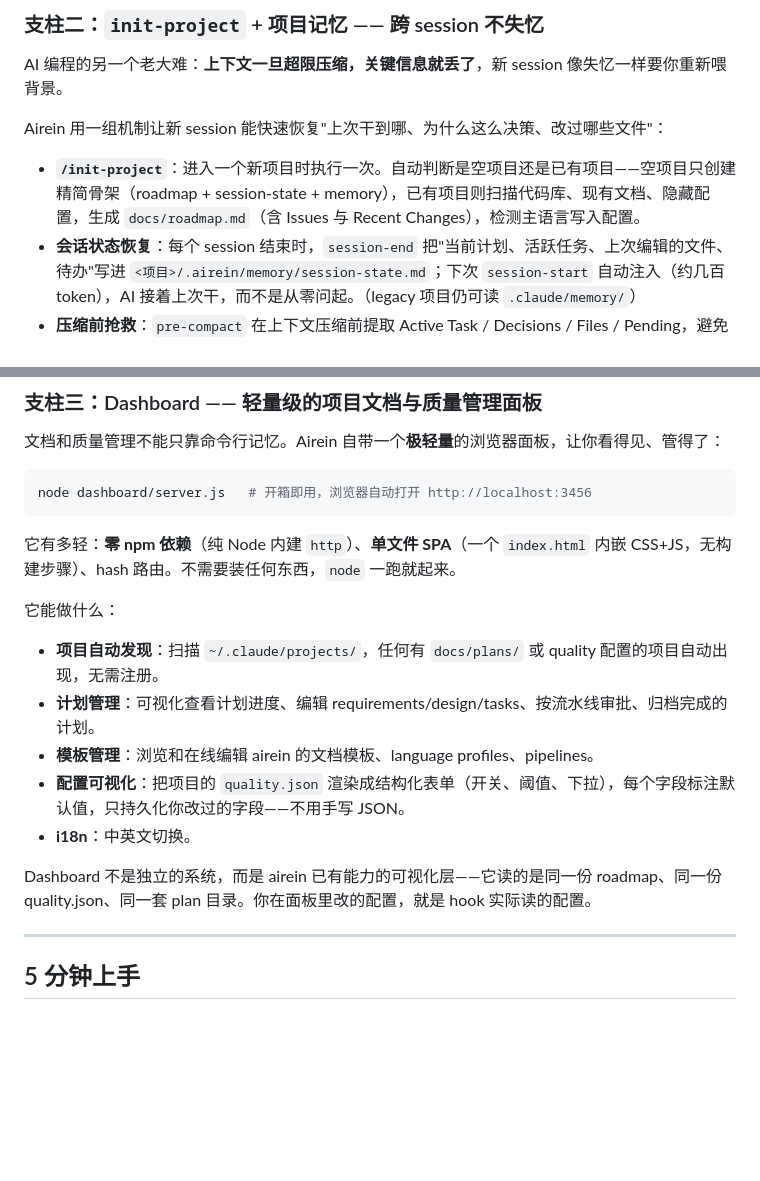
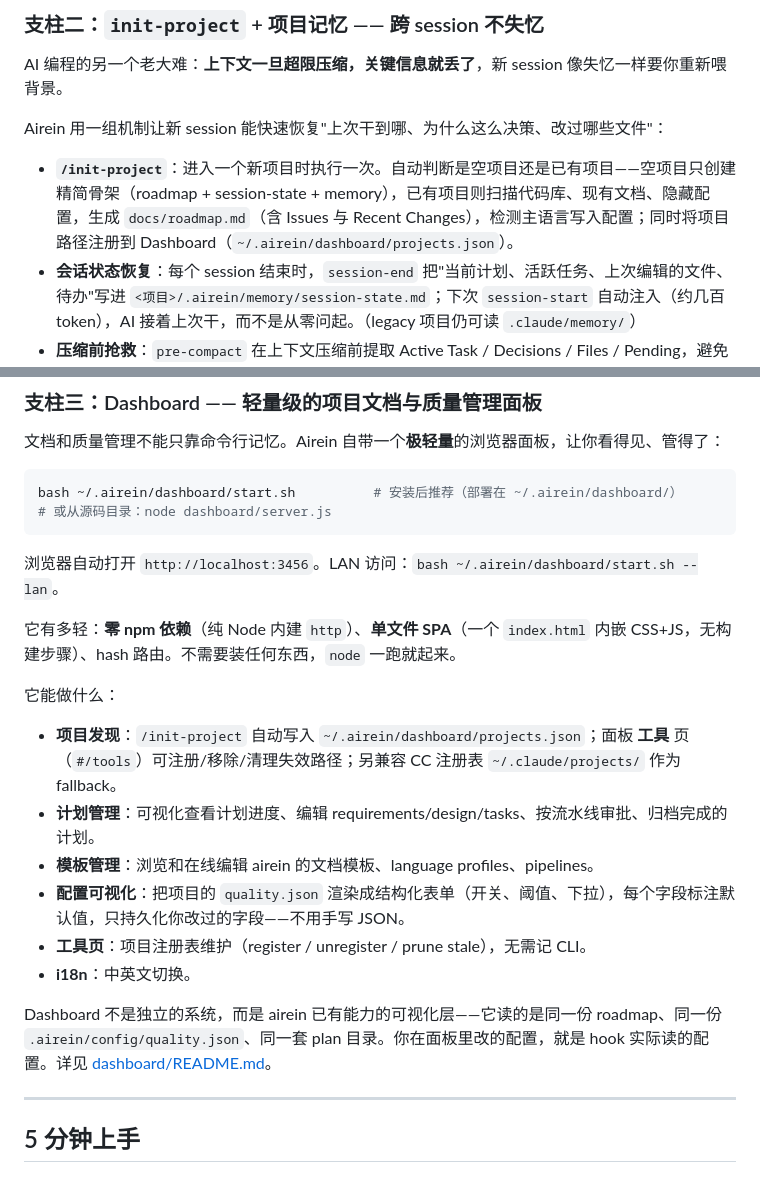
Before and after one commit to testfree2023/airein, a Markdown page: README.md, 2 parts joined by grey strips. GitHub-like rendering; blank space fills up the shorter version.

````diff
--- a/README.md
+++ b/README.md
@@ -46,7 +46,7 @@ AI 编程的另一个老大难：**上下文一旦超限压缩，关键信息就
 
 Airein 用一组机制让新 session 能快速恢复"上次干到哪、为什么这么决策、改过哪些文件"：
 
-- **`/init-project`**：进入一个新项目时执行一次。自动判断是空项目还是已有项目——空项目只创建精简骨架（roadmap + session-state + memory），已有项目则扫描代码库、现有文档、隐藏配置，生成 `docs/roadmap.md`（含 Issues 与 Recent Changes），检测主语言写入配置。
+- **`/init-project`**：进入一个新项目时执行一次。自动判断是空项目还是已有项目——空项目只创建精简骨架（roadmap + session-state + memory），已有项目则扫描代码库、现有文档、隐藏配置，生成 `docs/roadmap.md`（含 Issues 与 Recent Changes），检测主语言写入配置；同时将项目路径注册到 Dashboard（`~/.airein/dashboard/projects.json`）。
 - **会话状态恢复**：每个 session 结束时，`session-end` 把"当前计划、活跃任务、上次编辑的文件、待办"写进 `<项目>/.airein/memory/session-state.md`；下次 `session-start` 自动注入（约几百 token），AI 接着上次干，而不是从零问起。（legacy 项目仍可读 `.claude/memory/`）
 - **压缩前抢救**：`pre-compact` 在上下文压缩前提取 Active Task / Decisions / Files / Pending，避免压缩把关键决策抹掉。
 - **自动归档**：完成的计划归档进 `docs/plans/`，不挤占活跃视野；`/next` 会基于 roadmap 主动告诉你"当前最该做的是 XXX"。
@@ -57,20 +57,24 @@ Airein 用一组机制让新 session 能快速恢复"上次干到哪、为什么
 文档和质量管理不能只靠命令行记忆。Airein 自带一个**极轻量**的浏览器面板，让你看得见、管得了：
 
 ```bash
-node dashboard/server.js   # 开箱即用，浏览器自动打开 http://localhost:3456
+bash ~/.airein/dashboard/start.sh          # 安装后推荐（部署在 ~/.airein/dashboard/）
+# 或从源码目录：node dashboard/server.js
 ```
+
+浏览器自动打开 `http://localhost:3456`。LAN 访问：`bash ~/.airein/dashboard/start.sh --lan`。
 
 它有多轻：**零 npm 依赖**（纯 Node 内建 `http`）、**单文件 SPA**（一个 `index.html` 内嵌 CSS+JS，无构建步骤）、hash 路由。不需要装任何东西，`node` 一跑就起来。
 
 它能做什么：
 
-- **项目自动发现**：扫描 `~/.claude/projects/`，任何有 `docs/plans/` 或 quality 配置的项目自动出现，无需注册。
+- **项目发现**：`/init-project` 自动写入 `~/.airein/dashboard/projects.json`；面板 **工具** 页（`#/tools`）可注册/移除/清理失效路径；另兼容 CC 注册表 `~/.claude/projects/` 作为 fallback。
 - **计划管理**：可视化查看计划进度、编辑 requirements/design/tasks、按流水线审批、归档完成的计划。
 - **模板管理**：浏览和在线编辑 airein 的文档模板、language profiles、pipelines。
 - **配置可视化**：把项目的 `quality.json` 渲染成结构化表单（开关、阈值、下拉），每个字段标注默认值，只持久化你改过的字段——不用手写 JSON。
+- **工具页**：项目注册表维护（register / unregister / prune stale），无需记 CLI。
 - **i18n**：中英文切换。
 
-Dashboard 不是独立的系统，而是 airein 已有能力的可视化层——它读的是同一份 roadmap、同一份 quality.json、同一套 plan 目录。你在面板里改的配置，就是 hook 实际读的配置。
+Dashboard 不是独立的系统，而是 airein 已有能力的可视化层——它读的是同一份 roadmap、同一份 `.airein/config/quality.json`、同一套 plan 目录。你在面板里改的配置，就是 hook 实际读的配置。详见 [dashboard/README.md](dashboard/README.md)。
 
 ---
 
````
Also changed, not shown: README.en.md (+8 -4 lines), dashboard/README.md (+16 -1 lines).
